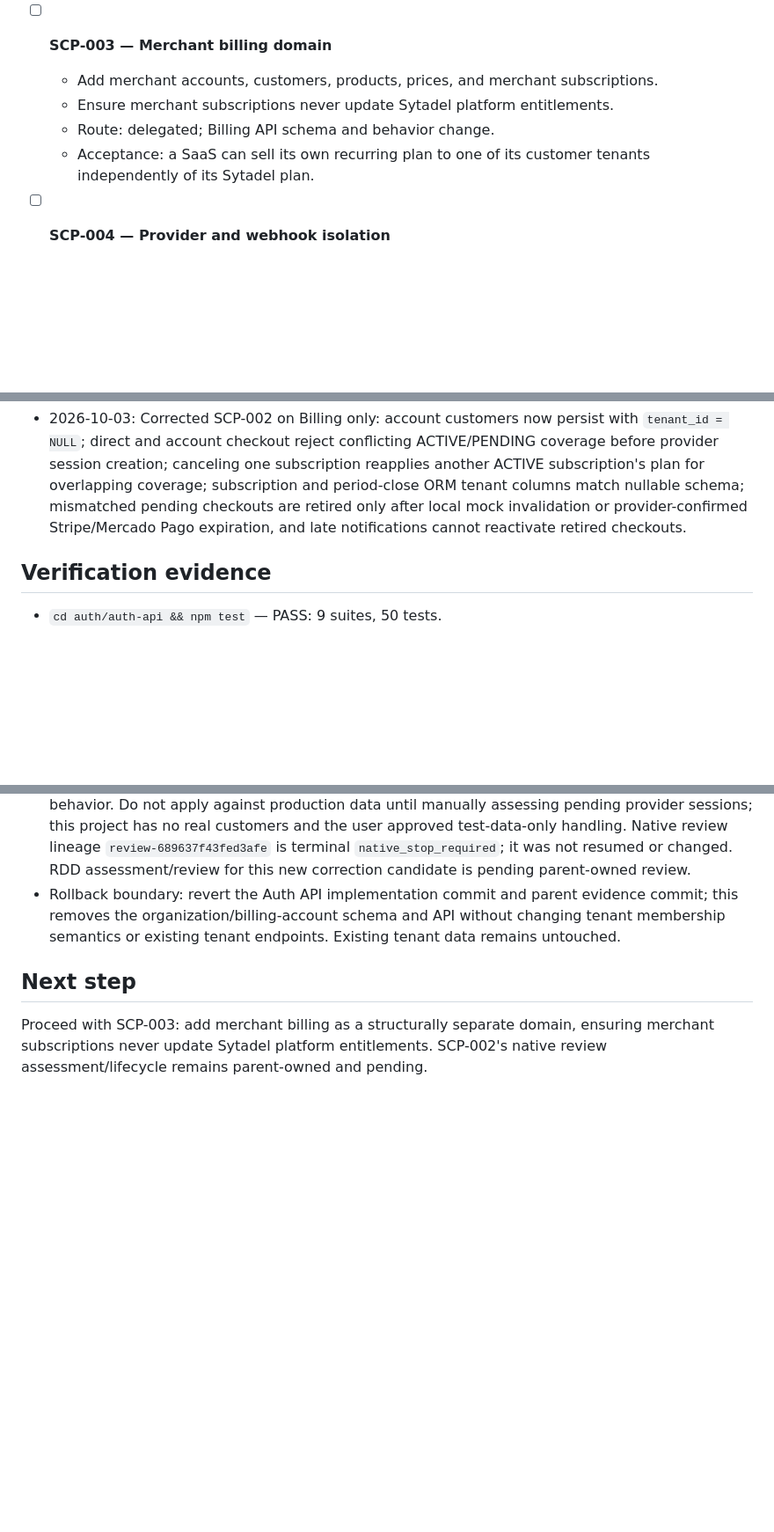
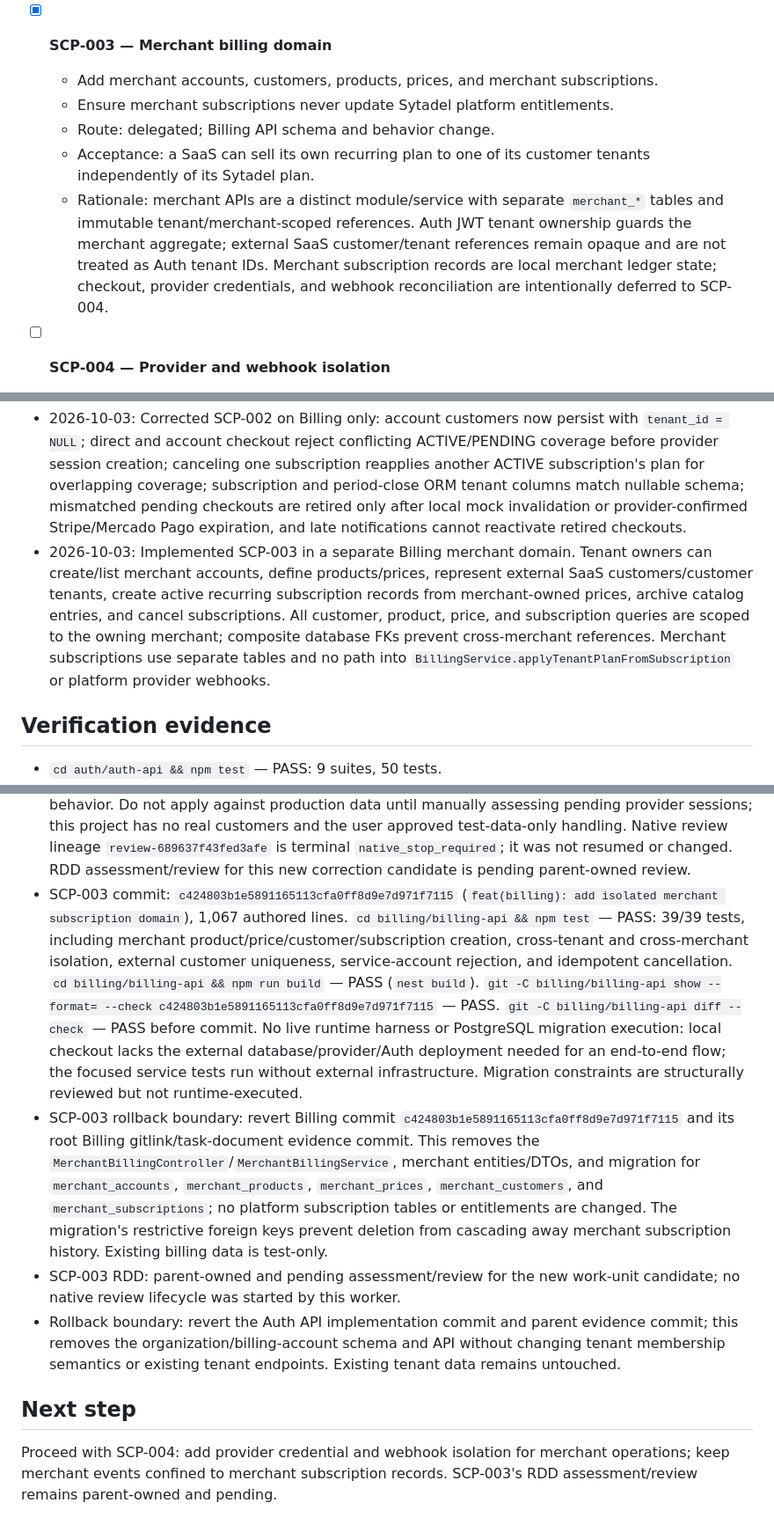
Before and after one commit to ElwinErnst/sytadel-suite, a Markdown page: odd/tasks/saas-control-plane.md, 3 parts joined by grey strips. Shown at 88% size. Rendered like a GitHub page; blank space fills up the shorter version.

Commit message:
feat(odd): record SCP-003 merchant billing

```diff
--- a/odd/tasks/saas-control-plane.md
+++ b/odd/tasks/saas-control-plane.md
@@ -62,11 +62,12 @@ Separating organization ownership, security tenants, platform subscriptions, and
   - Acceptance: an organization can pay once for multiple covered tenants without changing user ownership semantics.
   - Rationale: Auth remains the authorization source of truth; Billing accepts only a signed Auth decision and persists account ownership and covered tenant IDs. Legacy tenant-owned rows remain supported, while current subscription rows are explicitly constrained to the PLATFORM domain; merchant billing will use a separate domain in SCP-003.
 
-- [ ] **SCP-003 — Merchant billing domain**
+- [x] **SCP-003 — Merchant billing domain**
   - Add merchant accounts, customers, products, prices, and merchant subscriptions.
   - Ensure merchant subscriptions never update Sytadel platform entitlements.
   - Route: delegated; Billing API schema and behavior change.
   - Acceptance: a SaaS can sell its own recurring plan to one of its customer tenants independently of its Sytadel plan.
+  - Rationale: merchant APIs are a distinct module/service with separate `merchant_*` tables and immutable tenant/merchant-scoped references. Auth JWT tenant ownership guards the merchant aggregate; external SaaS customer/tenant references remain opaque and are not treated as Auth tenant IDs. Merchant subscription records are local merchant ledger state; checkout, provider credentials, and webhook reconciliation are intentionally deferred to SCP-004.
 
 - [ ] **SCP-004 — Provider and webhook isolation**
   - Resolve provider credentials per merchant/application/environment.
@@ -96,6 +97,7 @@ Separating organization ownership, security tenants, platform subscriptions, and
 - 2026-10-03: Implemented SCP-002 across Auth API and Billing API on `codex/saas-control-plane`. Auth validates organization owner/admin membership, billing-account ownership, linked tenant coverage, and active tenant owner/admin authority. Billing adds organization-owned platform checkout/cancellation, per-tenant entitlement propagation, consolidated billing-period usage, and keeps existing tenant-owned subscriptions compatible.
 - 2026-10-03: Reopened SCP-002 after manual review of the committed Billing implementation found tenant/customer uniqueness, asymmetric active/pending conflict checks, nullability metadata drift, pending checkout recovery, and cancellation entitlement fallback gaps. The user confirmed that existing billing rows are test data only and backward-compatible migration is unnecessary; direct tenant subscriptions remain a supported checkout path.
 - 2026-10-03: Corrected SCP-002 on Billing only: account customers now persist with `tenant_id = NULL`; direct and account checkout reject conflicting ACTIVE/PENDING coverage before provider session creation; canceling one subscription reapplies another ACTIVE subscription's plan for overlapping coverage; subscription and period-close ORM tenant columns match nullable schema; mismatched pending checkouts are retired only after local mock invalidation or provider-confirmed Stripe/Mercado Pago expiration, and late notifications cannot reactivate retired checkouts.
+- 2026-10-03: Implemented SCP-003 in a separate Billing merchant domain. Tenant owners can create/list merchant accounts, define products/prices, represent external SaaS customers/customer tenants, create active recurring subscription records from merchant-owned prices, archive catalog entries, and cancel subscriptions. All customer, product, price, and subscription queries are scoped to the owning merchant; composite database FKs prevent cross-merchant references. Merchant subscriptions use separate tables and no path into `BillingService.applyTenantPlanFromSubscription` or platform provider webhooks.
 
 ## Verification evidence
 
@@ -118,8 +120,11 @@ Separating organization ownership, security tenants, platform subscriptions, and
 - RDD: pending; no review assessment or native lifecycle was run by this worker. The parent orchestrator owns the applicable assessment/review.
 - SCP-002 correction commit: `090e46432f37aedfa7f5ccf1e657088e93cdf00a` (`fix(billing): harden platform subscription ownership`), 457 authored changed lines. `cd billing/billing-api && npm test` — PASS: 33/33 tests, including customer uniqueness transition, bidirectional active/pending conflict rejection, cancellation entitlement fallback, nullability metadata, mock/Stripe/Mercado Pago pending checkout expiration, and late-event protection. `cd billing/billing-api && npm run build` — PASS (`nest build`). `git -C billing/billing-api show --format= --check 090e46432f37aedfa7f5ccf1e657088e93cdf00a` — PASS. No live runtime harness was run: the billing API needs a configured database, Auth API, and provider credentials to exercise checkout/webhook lifecycle end to end; the focused repository/service tests run without external services. No migration was added because the schema already permits null account-owned tenant IDs and all current rows are test data.
 - Correction rollback boundary: revert Billing commit `090e46432f37aedfa7f5ccf1e657088e93cdf00a` and the corresponding root gitlink/task-document evidence commit. This restores the prior account-customer tenant anchor, one-way conflict checks, FREE-on-cancel behavior, and pending state behavior. Do not apply against production data until manually assessing pending provider sessions; this project has no real customers and the user approved test-data-only handling. Native review lineage `review-689637f43fed3afe` is terminal `native_stop_required`; it was not resumed or changed. RDD assessment/review for this new correction candidate is pending parent-owned review.
+- SCP-003 commit: `c424803b1e5891165113cfa0ff8d9e7d971f7115` (`feat(billing): add isolated merchant subscription domain`), 1,067 authored lines. `cd billing/billing-api && npm test` — PASS: 39/39 tests, including merchant product/price/customer/subscription creation, cross-tenant and cross-merchant isolation, external customer uniqueness, service-account rejection, and idempotent cancellation. `cd billing/billing-api && npm run build` — PASS (`nest build`). `git -C billing/billing-api show --format= --check c424803b1e5891165113cfa0ff8d9e7d971f7115` — PASS. `git -C billing/billing-api diff --check` — PASS before commit. No live runtime harness or PostgreSQL migration execution: local checkout lacks the external database/provider/Auth deployment needed for an end-to-end flow; the focused service tests run without external infrastructure. Migration constraints are structurally reviewed but not runtime-executed.
+- SCP-003 rollback boundary: revert Billing commit `c424803b1e5891165113cfa0ff8d9e7d971f7115` and its root Billing gitlink/task-document evidence commit. This removes the `MerchantBillingController`/`MerchantBillingService`, merchant entities/DTOs, and migration for `merchant_accounts`, `merchant_products`, `merchant_prices`, `merchant_customers`, and `merchant_subscriptions`; no platform subscription tables or entitlements are changed. The migration's restrictive foreign keys prevent deletion from cascading away merchant subscription history. Existing billing data is test-only.
+- SCP-003 RDD: parent-owned and pending assessment/review for the new work-unit candidate; no native review lifecycle was started by this worker.
 - Rollback boundary: revert the Auth API implementation commit and parent evidence commit; this removes the organization/billing-account schema and API without changing tenant membership semantics or existing tenant endpoints. Existing tenant data remains untouched.
 
 ## Next step
 
-Proceed with SCP-003: add merchant billing as a structurally separate domain, ensuring merchant subscriptions never update Sytadel platform entitlements. SCP-002's native review assessment/lifecycle remains parent-owned and pending.
+Proceed with SCP-004: add provider credential and webhook isolation for merchant operations; keep merchant events confined to merchant subscription records. SCP-003's RDD assessment/review remains parent-owned and pending.
```
